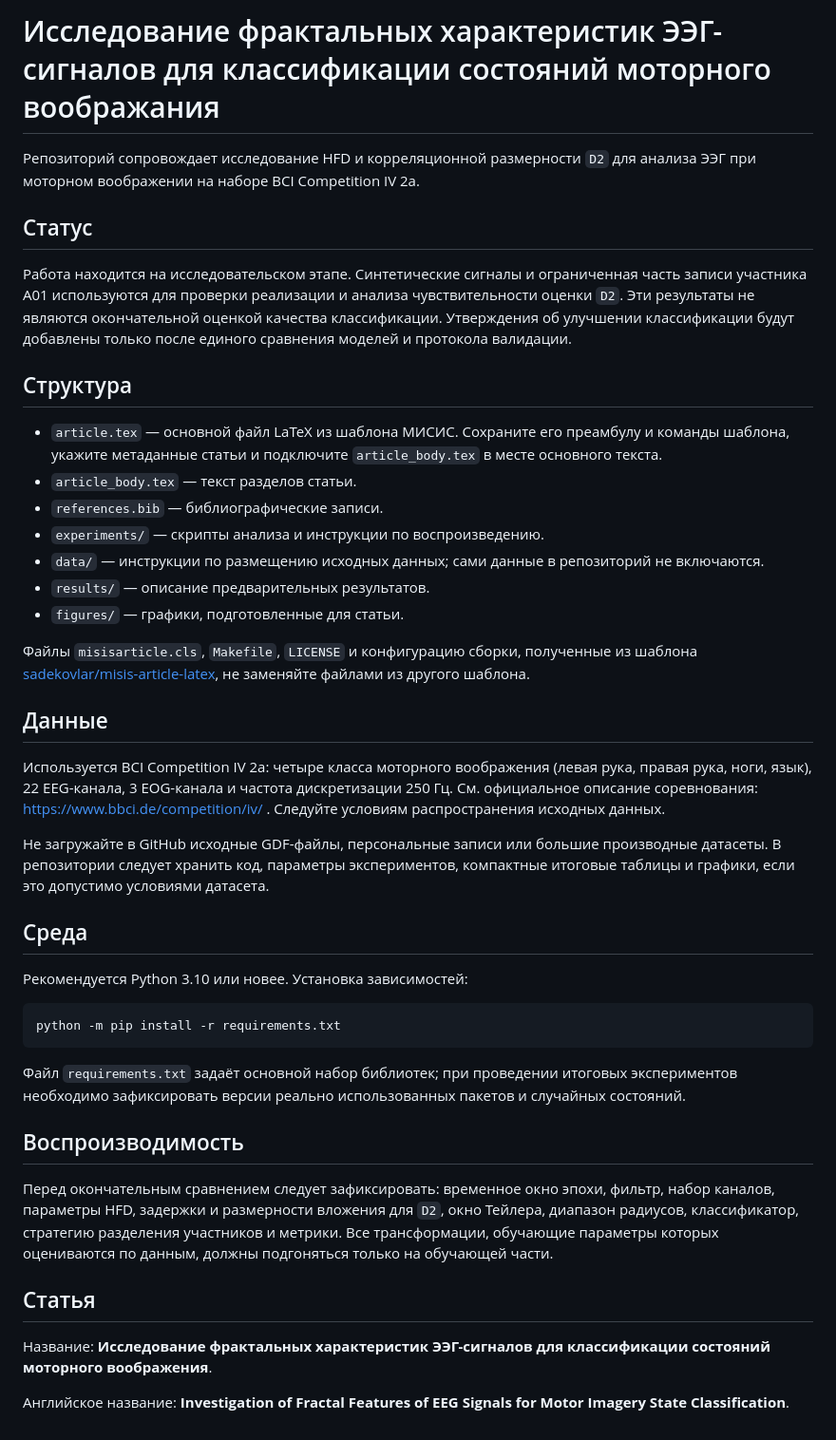
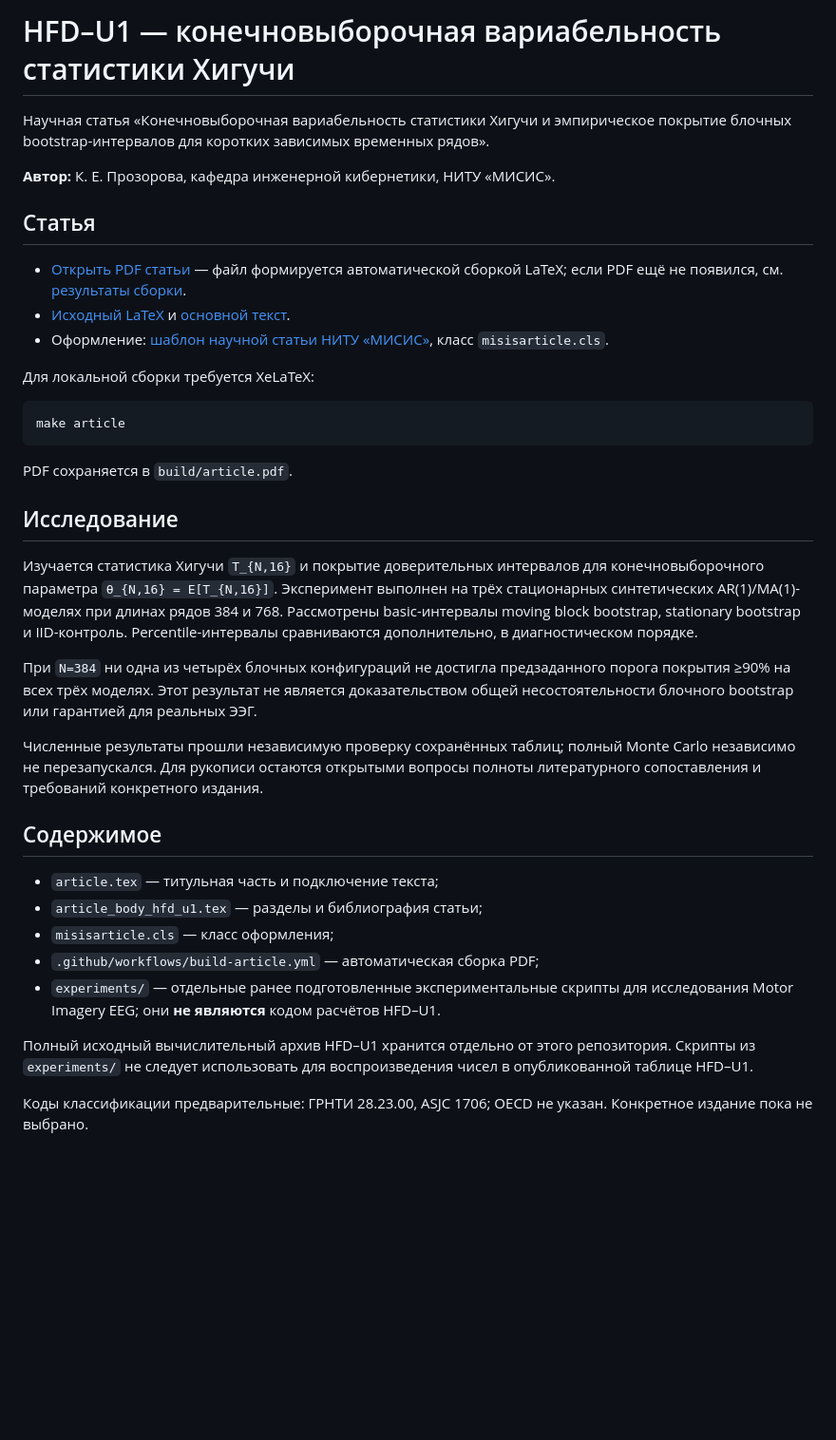
Before and after one commit to kr13t1/misis_article_eeg, a Markdown page: README.md, the part around the change. Shown at 95% size. Drawn GitHub-style; blank space fills up the shorter version.

Commit message:
Align repository documentation and build with HFD-U1 manuscript

````diff
--- a/README.md
+++ b/README.md
@@ -1,45 +1,39 @@
-# Исследование фрактальных характеристик ЭЭГ-сигналов для классификации состояний моторного воображания
+# HFD–U1 — конечновыборочная вариабельность статистики Хигучи
 
-Репозиторий сопровождает исследование HFD и корреляционной размерности `D2` для анализа ЭЭГ при моторном воображении на наборе BCI Competition IV 2a.
+Научная статья «Конечновыборочная вариабельность статистики Хигучи и эмпирическое покрытие блочных bootstrap-интервалов для коротких зависимых временных рядов».
 
-## Статус
-
-Работа находится на исследовательском этапе. Синтетические сигналы и ограниченная часть записи участника A01 используются для проверки реализации и анализа чувствительности оценки `D2`. Эти результаты не являются окончательной оценкой качества классификации. Утверждения об улучшении классификации будут добавлены только после единого сравнения моделей и протокола валидации.
-
-## Структура
-
-- `article.tex` — основной файл LaTeX из шаблона МИСИС. Сохраните его преамбулу и команды шаблона, укажите метаданные статьи и подключите `article_body.tex` в месте основного текста.
-- `article_body.tex` — текст разделов статьи.
-- `references.bib` — библиографические записи.
-- `experiments/` — скрипты анализа и инструкции по воспроизведению.
-- `data/` — инструкции по размещению исходных данных; сами данные в репозиторий не включаются.
-- `results/` — описание предварительных результатов.
-- `figures/` — графики, подготовленные для статьи.
-
-Файлы `misisarticle.cls`, `Makefile`, `LICENSE` и конфигурацию сборки, полученные из шаблона [sadekovlar/misis-article-latex](https://github.com/sadekovlar/misis-article-latex), не заменяйте файлами из другого шаблона.
-
-## Данные
-
-Используется BCI Competition IV 2a: четыре класса моторного воображения (левая рука, правая рука, ноги, язык), 22 EEG-канала, 3 EOG-канала и частота дискретизации 250 Гц. См. официальное описание соревнования: https://www.bbci.de/competition/iv/ . Следуйте условиям распространения исходных данных.
-
-Не загружайте в GitHub исходные GDF-файлы, персональные записи или большие производные датасеты. В репозитории следует хранить код, параметры экспериментов, компактные итоговые таблицы и графики, если это допустимо условиями датасета.
-
-## Среда
-
-Рекомендуется Python 3.10 или новее. Установка зависимостей:
-
-```bash
-python -m pip install -r requirements.txt
-```
-
-Файл `requirements.txt` задаёт основной набор библиотек; при проведении итоговых экспериментов необходимо зафиксировать версии реально использованных пакетов и случайных состояний.
-
-## Воспроизводимость
-
-Перед окончательным сравнением следует зафиксировать: временное окно эпохи, фильтр, набор каналов, параметры HFD, задержки и размерности вложения для `D2`, окно Тейлера, диапазон радиусов, классификатор, стратегию разделения участников и метрики. Все трансформации, обучающие параметры которых оцениваются по данным, должны подгоняться только на обучающей части.
+**Автор:** К. Е. Прозорова, кафедра инженерной кибернетики, НИТУ «МИСИС».
 
 ## Статья
 
-Название: **Исследование фрактальных характеристик ЭЭГ-сигналов для классификации состояний моторного воображения**.
+- [Открыть PDF статьи](article.pdf) — файл формируется автоматической сборкой LaTeX; если PDF ещё не появился, см. [результаты сборки](../../actions/workflows/build-article.yml).
+- [Исходный LaTeX](article.tex) и [основной текст](article_body_hfd_u1.tex).
+- Оформление: [шаблон научной статьи НИТУ «МИСИС»](https://github.com/sadekovlar/misis-article-latex), класс `misisarticle.cls`.
 
-Английское название: **Investigation of Fractal Features of EEG Signals for Motor Imagery State Classification**.
+Для локальной сборки требуется XeLaTeX:
+
+```bash
+make article
+```
+
+PDF сохраняется в `build/article.pdf`.
+
+## Исследование
+
+Изучается статистика Хигучи `T_{N,16}` и покрытие доверительных интервалов для конечновыборочного параметра `θ_{N,16} = E[T_{N,16}]`. Эксперимент выполнен на трёх стационарных синтетических AR(1)/MA(1)-моделях при длинах рядов 384 и 768. Рассмотрены basic-интервалы moving block bootstrap, stationary bootstrap и IID-контроль. Percentile-интервалы сравниваются дополнительно, в диагностическом порядке.
+
+При `N=384` ни одна из четырёх блочных конфигураций не достигла предзаданного порога покрытия ≥90% на всех трёх моделях. Этот результат не является доказательством общей несостоятельности блочного bootstrap или гарантией для реальных ЭЭГ.
+
+Численные результаты прошли независимую проверку сохранённых таблиц; полный Monte Carlo независимо не перезапускался. Для рукописи остаются открытыми вопросы полноты литературного сопоставления и требований конкретного издания.
+
+## Содержимое
+
+- `article.tex` — титульная часть и подключение текста;
+- `article_body_hfd_u1.tex` — разделы и библиография статьи;
+- `misisarticle.cls` — класс оформления;
+- `.github/workflows/build-article.yml` — автоматическая сборка PDF;
+- `experiments/` — отдельные ранее подготовленные экспериментальные скрипты для исследования Motor Imagery EEG; они **не являются** кодом расчётов HFD–U1.
+
+Полный исходный вычислительный архив HFD–U1 хранится отдельно от этого репозитория. Скрипты из `experiments/` не следует использовать для воспроизведения чисел в опубликованной таблице HFD–U1.
+
+Коды классификации предварительные: ГРНТИ 28.23.00, ASJC 1706; OECD не указан. Конкретное издание пока не выбрано.
````
